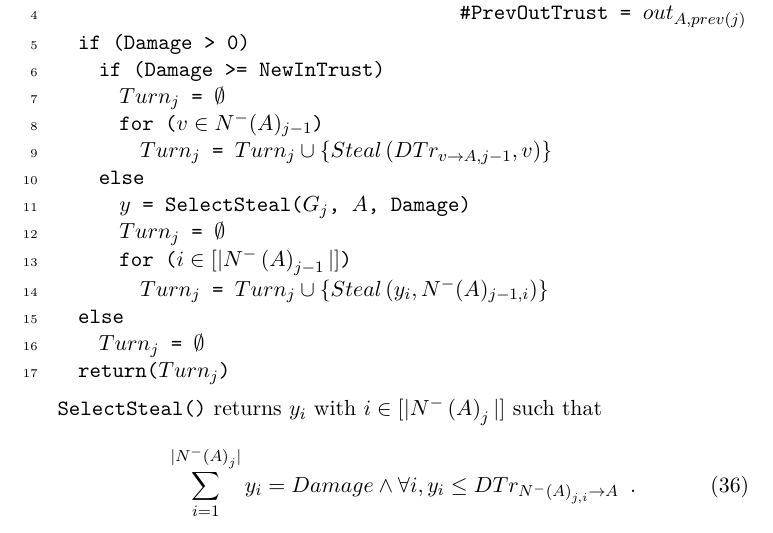
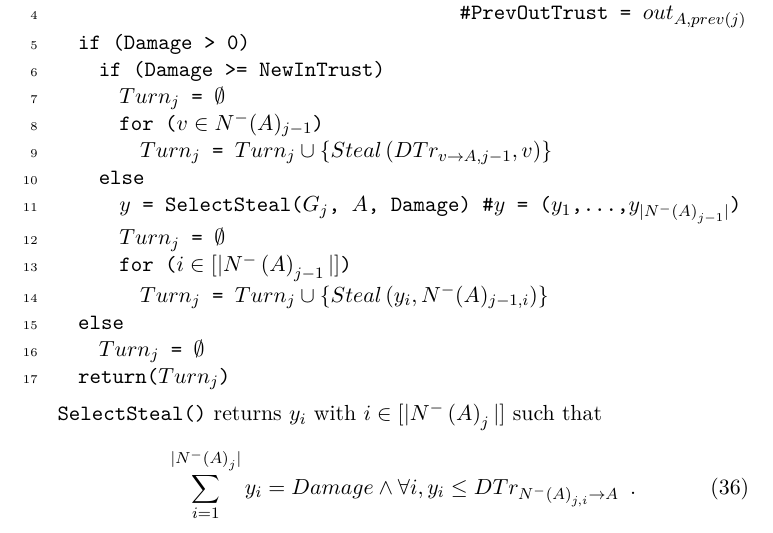
Before and after one commit to decrypto-org/TrustIsRisk, a LaTeX paper (paperEng.tex): part of page 10 of 28, cut so that both start at the same text. Compiled offline with pdfLaTeX.

Commit message:
add comment for definition of y in conservative oracle

```diff
--- a/paperEng.tex
+++ b/paperEng.tex
@@ -482,7 +482,7 @@ consOracle((*@$\mathcal{G}_{j-1}$@*)) : (*@\Reactivatenumber@*)
       for ((*@$v \in N^{-}(A)_{j-1}$@*))
         (*@$Turn_j$@*) = (*@$Turn_j \cup \{Steal\left(DTr_{v \rightarrow A, j-1}, v\right)\}$@*)
     else
-      (*@$y$@*) = SelectSteal((*@$G_j$@*), (*@$A$@*), Damage)
+      (*@$y$@*) = SelectSteal((*@$G_j$@*), (*@$A$@*), Damage)    #(*@$y$@*) = ((*@$y_1$@*),...,(*@$y_{|N^{-}\left(A\right)_{j-1}|}$@*))
       (*@$Turn_j$@*) = (*@$\emptyset$@*)
       for ((*@$i \in [|N^{-}\left(A\right)_{j-1}|]$@*))
         (*@$Turn_j$@*) = (*@$Turn_j \cup \{Steal\left(y_i, N^{-}(A)_{j-1,i}\right)\}$@*)
```
Also changed, not shown: paperEng.pdf.
